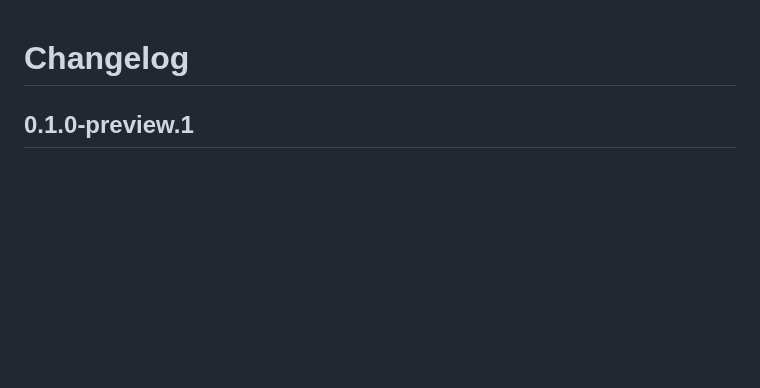
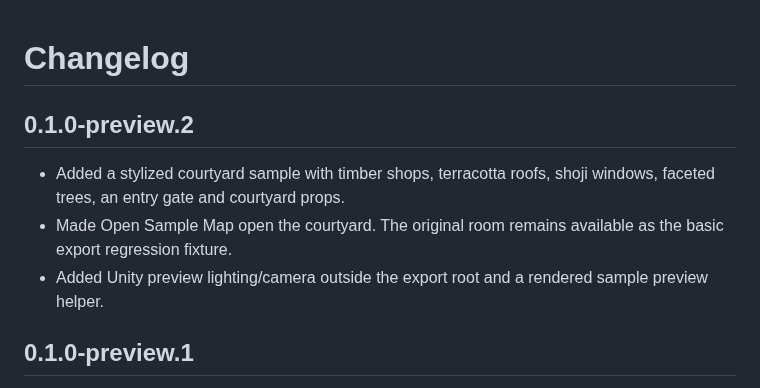
Before and after one commit to Radbot-Productions/TanukiMapAuthoring, a Markdown page: CHANGELOG.md, the part around the change. GitHub-like rendering; blank space fills up the shorter version.

```diff
--- a/CHANGELOG.md
+++ b/CHANGELOG.md
@@ -1,4 +1,10 @@
 # Changelog
+
+## 0.1.0-preview.2
+
+- Added a stylized courtyard sample with timber shops, terracotta roofs, shoji windows, faceted trees, an entry gate and courtyard props.
+- Made Open Sample Map open the courtyard. The original room remains available as the basic export regression fixture.
+- Added Unity preview lighting/camera outside the export root and a rendered sample preview helper.
 
 ## 0.1.0-preview.1
 
```
Also changed, not shown: README.md (+15 -3 lines), Documentation~/courtyard.png (added), 4 other files.
